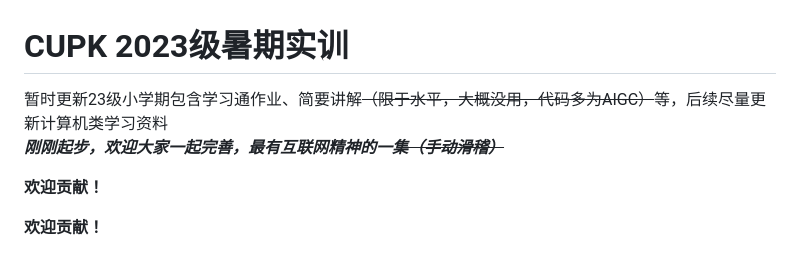
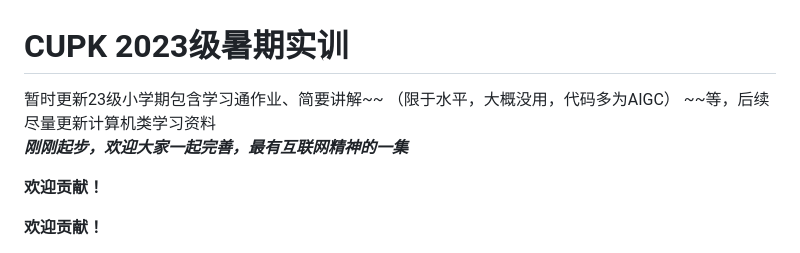
Before and after one commit to GALA-Lin/CUPK-lib, a Markdown page: README.md, the part around the change. GitHub-like rendering.

```diff
--- a/README.md
+++ b/README.md
@@ -1,7 +1,7 @@
 # CUPK 2023级暑期实训
 
-暂时更新23级小学期包含学习通作业、简要讲解~~（限于水平，大概没用，代码多为AIGC）~~等，后续尽量更新计算机类学习资料<br>
-***刚刚起步，欢迎大家一起完善，最有互联网精神的一集~~（手动滑稽）~~***
+暂时更新23级小学期包含学习通作业、简要讲解~~ （限于水平，大概没用，代码多为AIGC） ~~等，后续尽量更新计算机类学习资料<br>
+***刚刚起步，欢迎大家一起完善，最有互联网精神的一集***
 
 **欢迎贡献！**
 
```
